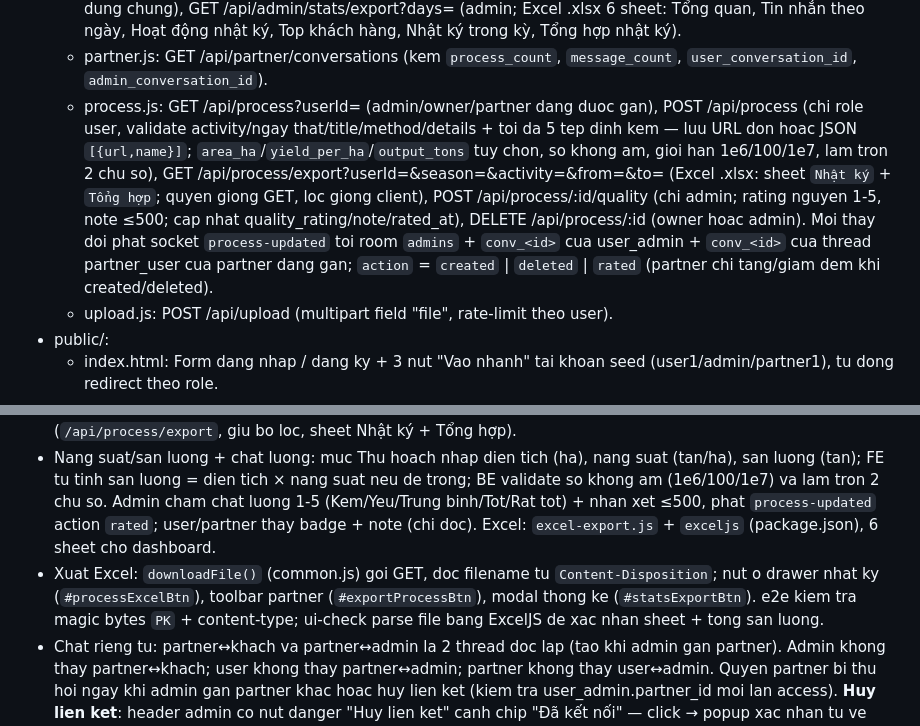
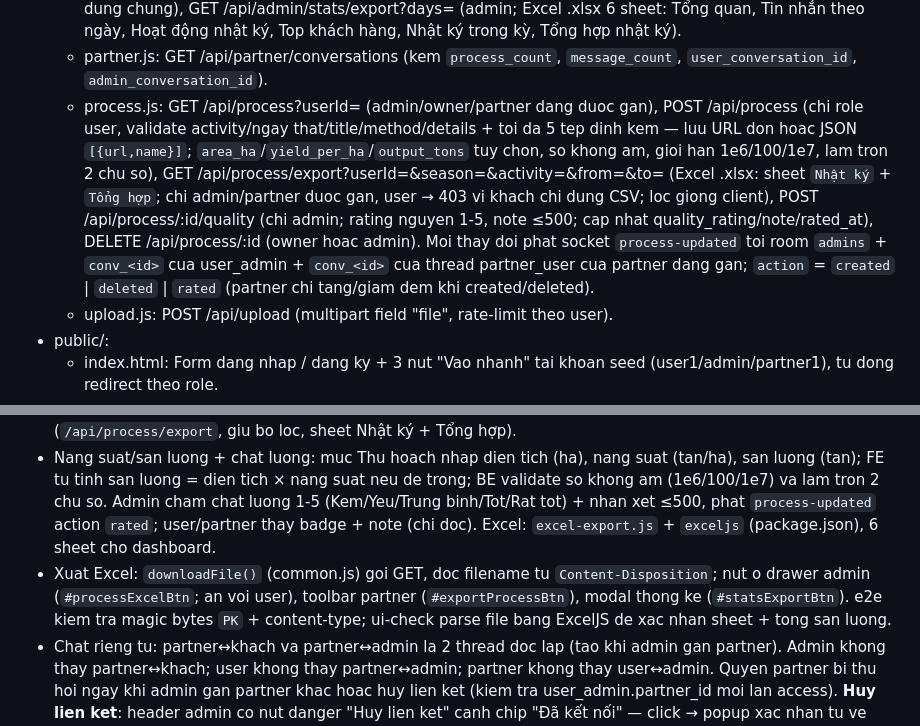
Before and after one commit to PandaTheFat794/Du-an-cong-nghe-nong-nghiep, a Markdown page: AGENTS.md, 2 parts joined by grey strips. Rendered like a GitHub page.

```diff
--- a/AGENTS.md
+++ b/AGENTS.md
@@ -41,7 +41,7 @@ He thong web tu van truc tuyen (mo phong giao dien kieu Zalo chat, theme xanh du
   - chat.js: GET /api/conversations/:id/messages?before=&around=&limit= (mac dinh 50, toi da 100; `around=<id>` lay trang quanh tin do de nhay toi ket qua tim kiem; qua `canAccessConversation`), GET /api/conversations/:id/search?q= (q 2–200 ky tu, escape LIKE `%`/`_`/`\` bang ESCAPE, toi da 30 ket qua moi nhat; qua `canAccessConversation`).
   - admin.js: GET /api/admin/users (1 query duy nhat: preview + unread do + `bot_enabled` + `partner_id`, `partner_name`, `partner_conversation_id`, `partner_unread`), GET /api/admin/partners, POST /api/admin/conversations/:id/connect (tra `conversationId`, `partnerId`, `partnerConversationId`, `partnerUserConversationId`), POST /api/admin/conversations/:convId/disconnect (huy lien ket: `partner_id = NULL` tren user_admin, giu 2 thread partner de bao toan lich su — partner mat quyen ngay vi canAccessConversation re-check), POST /api/admin/conversations/:convId/bot (chi admin; body `{enabled: boolean}` — khong boolean → 400, conv khong phai user_admin → 404; tra `{success, conversationId, botEnabled}`), DELETE /api/admin/users/:id (admin xoa khach), GET /api/admin/stats?days=7|30|90 (mac dinh 7, gia tri khac → 400; customers/partners toan cuc; messages/processEntries + `messagesByDay` + `processByActivity` + `topCustomers` top 5 theo so tin trong khoang da chon; helper `computeStats(days)` dung chung), GET /api/admin/stats/export?days= (admin; Excel .xlsx 6 sheet: Tổng quan, Tin nhắn theo ngày, Hoạt động nhật ký, Top khách hàng, Nhật ký trong kỳ, Tổng hợp nhật ký).
   - partner.js: GET /api/partner/conversations (kem `process_count`, `message_count`, `user_conversation_id`, `admin_conversation_id`).
-  - process.js: GET /api/process?userId= (admin/owner/partner dang duoc gan), POST /api/process (chi role user, validate activity/ngay that/title/method/details + toi da 5 tep dinh kem — luu URL don hoac JSON `[{url,name}]`; `area_ha`/`yield_per_ha`/`output_tons` tuy chon, so khong am, gioi han 1e6/100/1e7, lam tron 2 chu so), GET /api/process/export?userId=&season=&activity=&from=&to= (Excel .xlsx: sheet `Nhật ký` + `Tổng hợp`; quyen giong GET, loc giong client), POST /api/process/:id/quality (chi admin; rating nguyen 1-5, note ≤500; cap nhat quality_rating/note/rated_at), DELETE /api/process/:id (owner hoac admin). Moi thay doi phat socket `process-updated` toi room `admins` + `conv_<id>` cua user_admin + `conv_<id>` cua thread partner_user cua partner dang gan; `action` = `created` | `deleted` | `rated` (partner chi tang/giam dem khi created/deleted).
+  - process.js: GET /api/process?userId= (admin/owner/partner dang duoc gan), POST /api/process (chi role user, validate activity/ngay that/title/method/details + toi da 5 tep dinh kem — luu URL don hoac JSON `[{url,name}]`; `area_ha`/`yield_per_ha`/`output_tons` tuy chon, so khong am, gioi han 1e6/100/1e7, lam tron 2 chu so), GET /api/process/export?userId=&season=&activity=&from=&to= (Excel .xlsx: sheet `Nhật ký` + `Tổng hợp`; chi admin/partner duoc gan, user → 403 vi khach chi dung CSV; loc giong client), POST /api/process/:id/quality (chi admin; rating nguyen 1-5, note ≤500; cap nhat quality_rating/note/rated_at), DELETE /api/process/:id (owner hoac admin). Moi thay doi phat socket `process-updated` toi room `admins` + `conv_<id>` cua user_admin + `conv_<id>` cua thread partner_user cua partner dang gan; `action` = `created` | `deleted` | `rated` (partner chi tang/giam dem khi created/deleted).
   - upload.js: POST /api/upload (multipart field "file", rate-limit theo user).
 - public/:
   - index.html: Form dang nhap / dang ky + 3 nut "Vao nhanh" tai khoan seed (user1/admin/partner1), tu dong redirect theo role.
@@ -69,7 +69,7 @@ He thong web tu van truc tuyen (mo phong giao dien kieu Zalo chat, theme xanh du
 - Job don rac uploads (`uploads-cleanup.js`): chay nen 30s sau khi start + moi 24h (env dieu chinh; 0 = tat), xoa file trong `public/uploads/` khong con duoc `messages.attachment_url`/`process_entries.attachment_url` tham chieu va cu hon `UPLOAD_CLEANUP_MIN_AGE_HOURS` (tranh xoa file dang upload do); bo qua dotfile + thu muc con, log so file da xoa. e2e/ui-check tat job nay vi dung chung thu muc uploads voi dev.
 - Nhat ky canh tac: bang `process_entries` (activity enum sowing/fertilizing/watering/pesticide/pruning/harvest/other, performed_at YYYY-MM-DD, title, method, details, attachment, area_ha, yield_per_ha, output_tons, quality_rating/note/rated_at). User CRUD cua minh; admin xem + xoa + **cham chat luong**; partner chi xem khi da duoc gan. Gioi han 200 muc/khach, toi da 5 tep dinh kem/muc (luu URL don hoac JSON `[{url,name}]` trong `attachment_url`). Drawer user/admin co loc theo hoat dong/khoang ngay/mua vu (mua vu tinh theo thang) va xuat **CSV client-side** hoac **Excel server-side** (`/api/process/export`, giu bo loc, sheet Nhật ký + Tổng hợp).
 - Nang suat/san luong + chat luong: muc Thu hoach nhap dien tich (ha), nang suat (tan/ha), san luong (tan); FE tu tinh san luong = dien tich × nang suat neu de trong; BE validate so khong am (1e6/100/1e7) va lam tron 2 chu so. Admin cham chat luong 1-5 (Kem/Yeu/Trung binh/Tot/Rat tot) + nhan xet ≤500, phat `process-updated` action `rated`; user/partner thay badge + note (chi doc). Excel: `excel-export.js` + `exceljs` (package.json), 6 sheet cho dashboard.
-- Xuat Excel: `downloadFile()` (common.js) goi GET, doc filename tu `Content-Disposition`; nut o drawer nhat ky (`#processExcelBtn`), toolbar partner (`#exportProcessBtn`), modal thong ke (`#statsExportBtn`). e2e kiem tra magic bytes `PK` + content-type; ui-check parse file bang ExcelJS de xac nhan sheet + tong san luong.
+- Xuat Excel: `downloadFile()` (common.js) goi GET, doc filename tu `Content-Disposition`; nut o drawer admin (`#processExcelBtn`; an voi user), toolbar partner (`#exportProcessBtn`), modal thong ke (`#statsExportBtn`). e2e kiem tra magic bytes `PK` + content-type; ui-check parse file bang ExcelJS de xac nhan sheet + tong san luong.
 - Chat rieng tu: partner↔khach va partner↔admin la 2 thread doc lap (tao khi admin gan partner). Admin khong thay partner↔khach; user khong thay partner↔admin; partner khong thay user↔admin. Quyen partner bi thu hoi ngay khi admin gan partner khac hoac huy lien ket (kiem tra user_admin.partner_id moi lan access). **Huy lien ket**: header admin co nut danger "Huy lien ket" canh chip "Đã kết nối" — click → popup xac nhan tu ve (`#disconnectOverlay`, khong dung confirm() trinh duyet) → POST `/api/admin/conversations/:id/disconnect` → partner_id = NULL (giu thread + lich su), chip/select chuyen trang thai, tab partner an; gan lai se tai su dung 2 thread cu.
 - Tai khoan seed: **admin/admin123**, **partner1/admin123**, **user1/user123** (luu y: partner1 dung hash cua admin123). Trang login co 3 nut "Vao nhanh" bam la dang nhap luon (van goi /api/login voi thong tin seed, khong mo endpoint passwordless).
 - Session persist qua restart (cookie + sessionId). Login regenerate session id moi.
```
Also changed, not shown: other parts of AGENTS.md (+4 -4 lines), README.md (+15 -7 lines), docs/screenshots/login.png, public/images/login-field.jpg (added), 7 other files.
